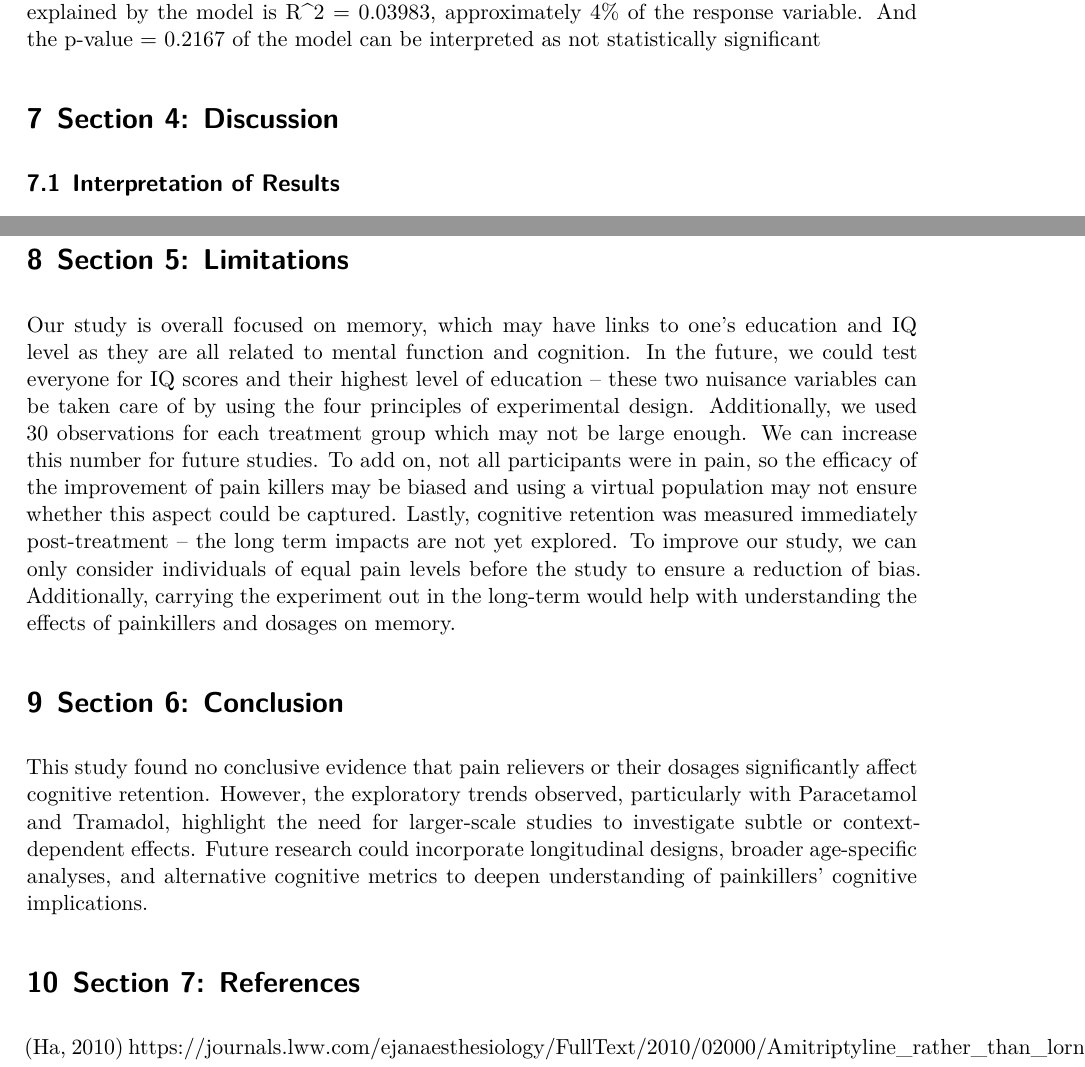
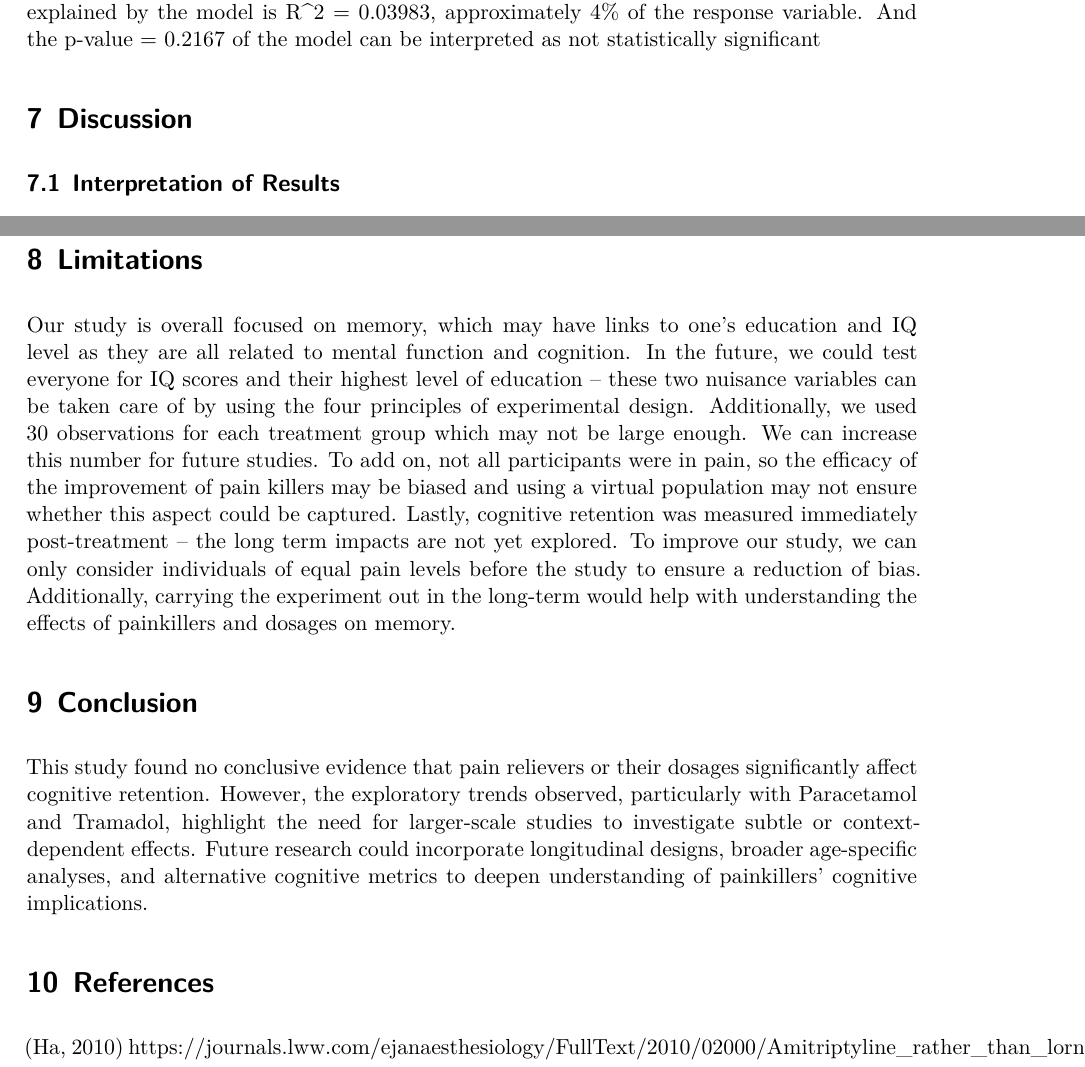
Before and after one commit to shivankgoel003/Effects-of-Pain-Relievers-on-Task-Performance, a Quarto document (paper/paper.qmd): two parts of pages 13 and 14 of 23, joined at a grey line, cut so that both start at the same text. The pictures show the output file paper/paper.pdf that the author committed with the source.

Commit message:
index errors fixed

```diff
--- a/paper/paper.qmd
+++ b/paper/paper.qmd
@@ -504,7 +504,7 @@ The two-way ANOVA factorial design involves the linear regression model followed
 
 
 
-# Section 4: Discussion
+# Discussion
 ## Interpretation of Results
 The two-way ANOVA analysis revealed no statistically significant main effects of drug type (p = 0.25) or dosage level (p = 0.26) on memory game scores. Similarly, the interaction effect between drug type and dosage level was not significant (p = 0.24). These results suggest that neither the type of pain reliever (Aspirin, Paracetamol, Tramadol, or Placebo) nor its dosage (low vs. high) had a meaningful impact on cognitive retention in this study. The lack of significance persisted even after accounting for age as a confounding variable, which was controlled through participant stratification into three balanced groups (18–34, 35–50, and 50+ years).
 
@@ -514,14 +514,14 @@ Despite the absence of statistical significance, exploratory insights emerged:
 2. **Tramadol** exhibited higher median memory scores both before and after treatment compared to other drugs (@fig-interaction). However, its high-dosage group saw a slight decline in mean scores (−4.88 points), hinting at a potential dosage-dependent response that warrants further investigation.
 3. The **Placebo** group consistently underperformed relative to active drugs in median scores (@fig-interaction), though this difference was not statistically significant.
 
-# Section 5: Limitations
+# Limitations
 Our study is overall focused on memory, which may have links to one’s education and IQ level as they are all related to mental function and cognition. In the future, we could test everyone for IQ scores and their highest level of education – these two nuisance variables can be taken care of by using the four principles of experimental design. Additionally, we used 30 observations for each treatment group which may not be large enough. We can increase this number for future studies. To add on, not all participants were in pain, so the efficacy of the improvement of pain killers may be biased and using a virtual population may not ensure whether this aspect could be captured. Lastly, cognitive retention was measured immediately post-treatment – the long term impacts are not yet explored. To improve our study, we can only consider individuals of equal pain levels before the study to ensure a reduction of bias. Additionally, carrying the experiment out in the long-term would help with understanding the effects of painkillers and dosages on memory.
 
-# Section 6: Conclusion
+# Conclusion
 This study found no conclusive evidence that pain relievers or their dosages significantly affect cognitive retention. However, the exploratory trends observed, particularly with Paracetamol and Tramadol, highlight the need for larger-scale studies to investigate subtle or context-dependent effects. Future research could incorporate longitudinal designs, broader age-specific analyses, and alternative cognitive metrics to deepen understanding of painkillers’ cognitive implications.
 
 
-# Section 7: References
+# References
 (Ha, 2010) https://journals.lww.com/ejanaesthesiology/FullText/2010/02000/Amitriptyline_rather_than_lornoxicam_ameliorates.6.aspx
 
 
```
Also changed, not shown: paper/paper.pdf, paper/paper.qmd (2 more changed lines).
